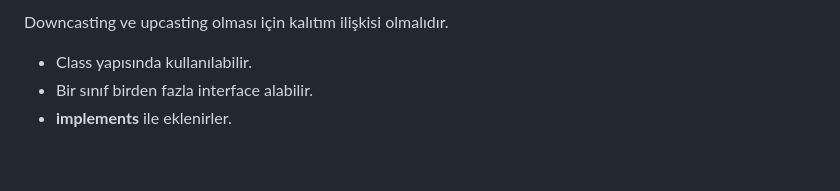
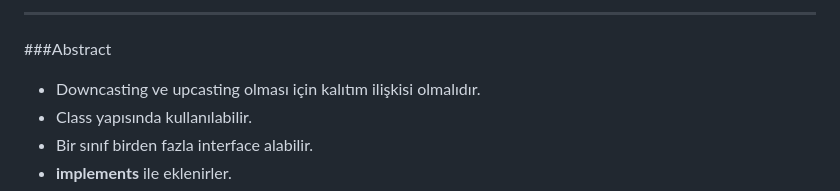
Before and after one commit to kayamekin/flutter_bootcamp_kasimadalan, a Markdown page: README.md, the part around one of its changes. Rendered like a GitHub page; blank space fills up the shorter version.

```diff
--- a/README.md
+++ b/README.md
@@ -106,6 +131,9 @@ Bir Composition Örneği
 
 
-Downcasting ve upcasting olması için kalıtım ilişkisi olmalıdır.
+
+---
+###Abstract
+* Downcasting ve upcasting olması için kalıtım ilişkisi olmalıdır.
 * Class yapısında kullanılabilir.
 * Bir sınıf birden fazla interface alabilir.
 * **implements** ile eklenirler.
```
Also changed, not shown: other parts of README.md (+25 -0 lines).
